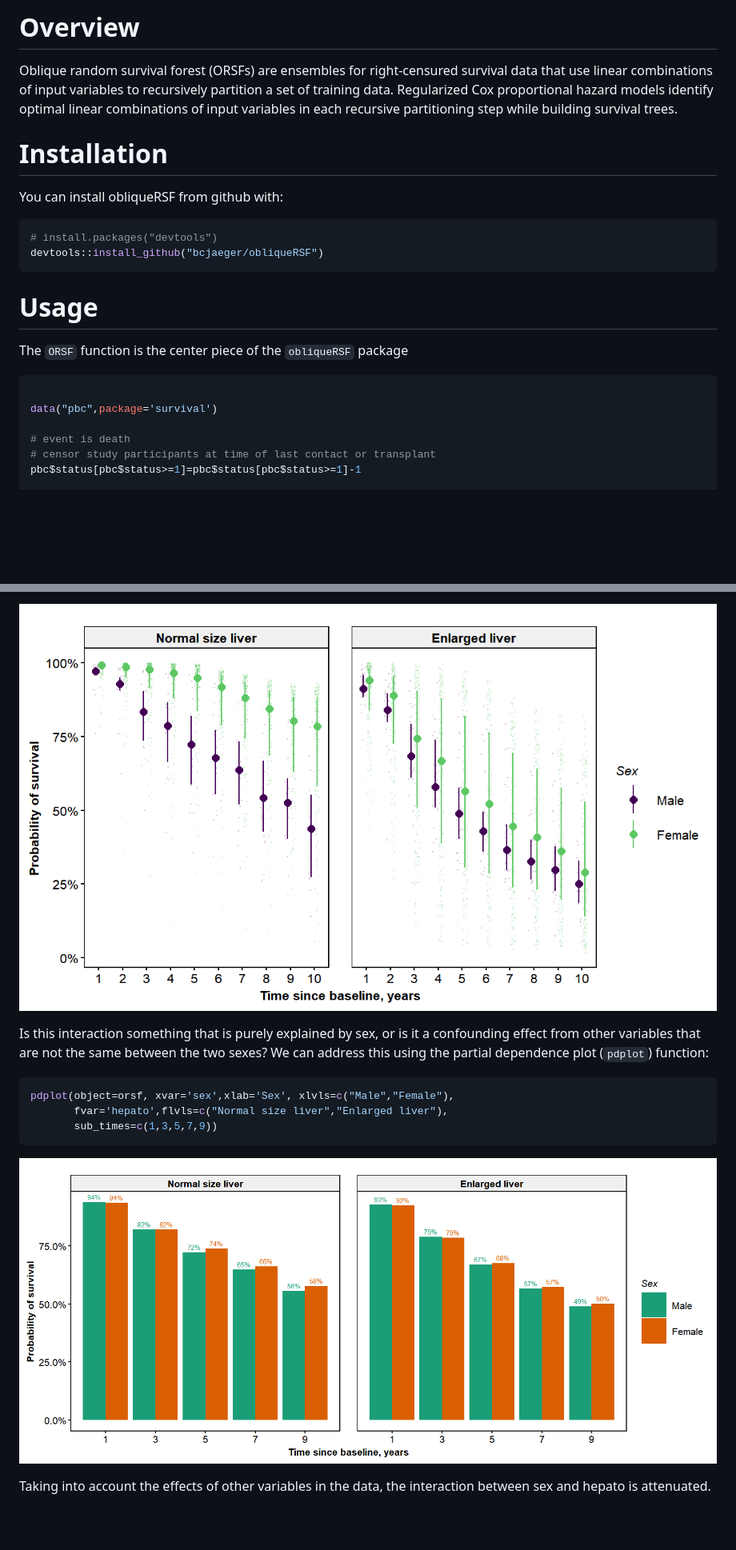
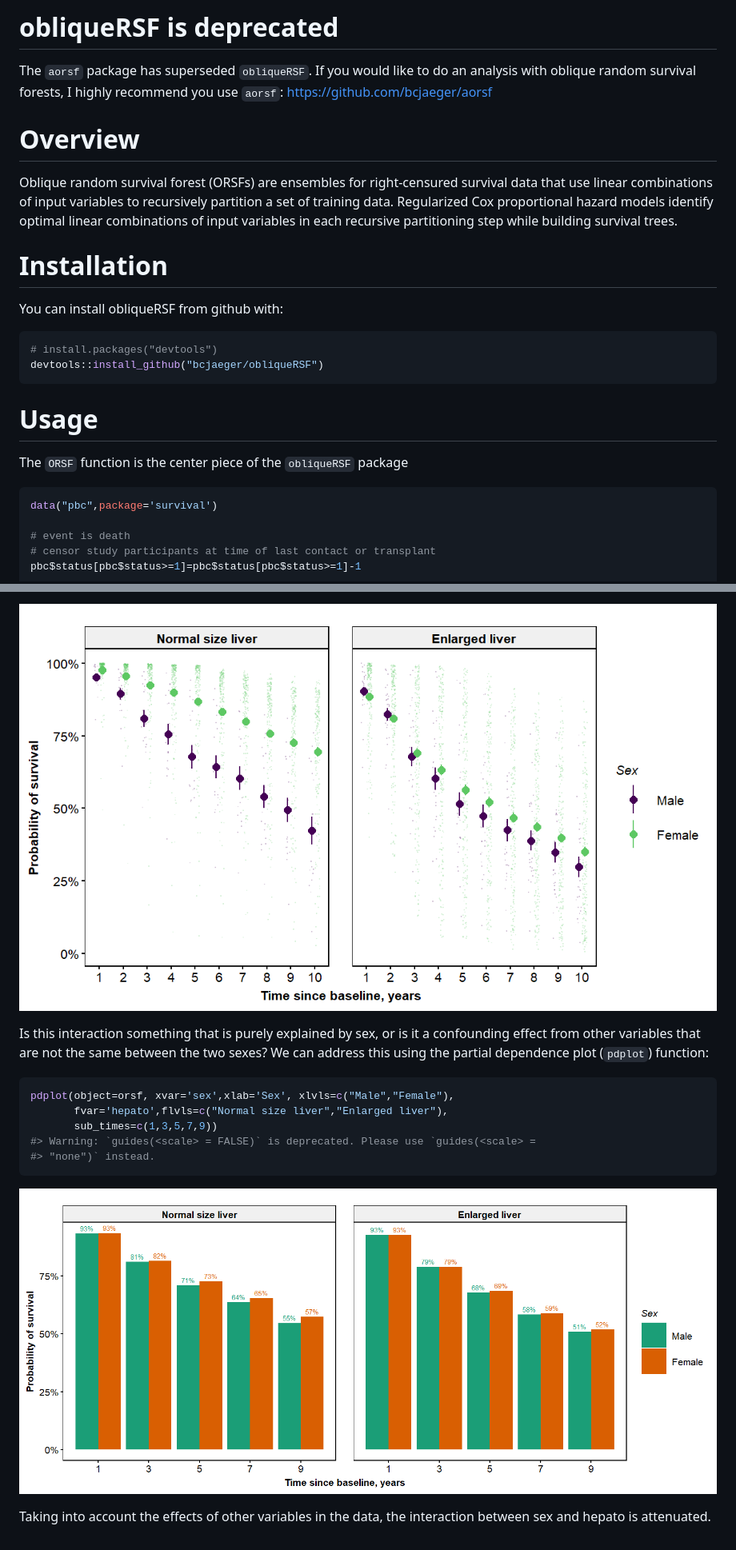
Before and after one commit to bcjaeger/obliqueRSF, a Markdown page: README.md, 2 parts joined by grey strips. Shown: that part at 80% size. GitHub-like rendering; pictures changed too: man/figures/pdplot1-1.png, man/figures/vdplot3-1.png; blank space fills up the shorter version.

Commit message:
deprecate for aorsf

````diff
--- a/README.md
+++ b/README.md
@@ -1,12 +1,22 @@
 
 <!-- README.md is generated from README.Rmd. Please edit that file -->
-Overview
-========
 
-Oblique random survival forest (ORSFs) are ensembles for right-censured survival data that use linear combinations of input variables to recursively partition a set of training data. Regularized Cox proportional hazard models identify optimal linear combinations of input variables in each recursive partitioning step while building survival trees.
+# obliqueRSF is deprecated
 
-Installation
-============
+The `aorsf` package has superseded `obliqueRSF`. If you would like to do
+an analysis with oblique random survival forests, I highly recommend you
+use `aorsf`: <https://github.com/bcjaeger/aorsf>
+
+# Overview
+
+Oblique random survival forest (ORSFs) are ensembles for right-censured
+survival data that use linear combinations of input variables to
+recursively partition a set of training data. Regularized Cox
+proportional hazard models identify optimal linear combinations of input
+variables in each recursive partitioning step while building survival
+trees.
+
+# Installation
 
 You can install obliqueRSF from github with:
 
@@ -15,13 +25,11 @@ You can install obliqueRSF from github with:
 devtools::install_github("bcjaeger/obliqueRSF")
 ```
 
-Usage
-=====
+# Usage
 
 The `ORSF` function is the center piece of the `obliqueRSF` package
 
 ``` r
-
 data("pbc",package='survival')
 
 # event is death
@@ -202,9 +213,14 @@ vdplot(object=orsf, xvar='sex', xlab=c("Sex"), xlvls=c("Male","Female"),
 
-Is this interaction something that is purely explained by sex, or is it a confounding effect from other variables that are not the same between the two sexes? We can address this using the partial dependence plot (`pdplot`) function:
+Is this interaction something that is purely explained by sex, or is it
+a confounding effect from other variables that are not the same between
+the two sexes? We can address this using the partial dependence plot
+(`pdplot`) function:
 
 ``` r
 pdplot(object=orsf, xvar='sex',xlab='Sex', xlvls=c("Male","Female"),
        fvar='hepato',flvls=c("Normal size liver","Enlarged liver"),
        sub_times=c(1,3,5,7,9))
+#> Warning: `guides(<scale> = FALSE)` is deprecated. Please use `guides(<scale> =
+#> "none")` instead.
 ```
 
@@ -212,2 +228,3 @@ pdplot(object=orsf, xvar='sex',xlab='Sex', xlvls=c("Male","Female"),
 
-Taking into account the effects of other variables in the data, the interaction between sex and hepato is attenuated.
+Taking into account the effects of other variables in the data, the
+interaction between sex and hepato is attenuated.
````
Also changed, not shown: other parts of README.md (+17 -14 lines), man/figures/vdplot1-1.png, man/figures/vdplot2-1.png, 6 other files.
